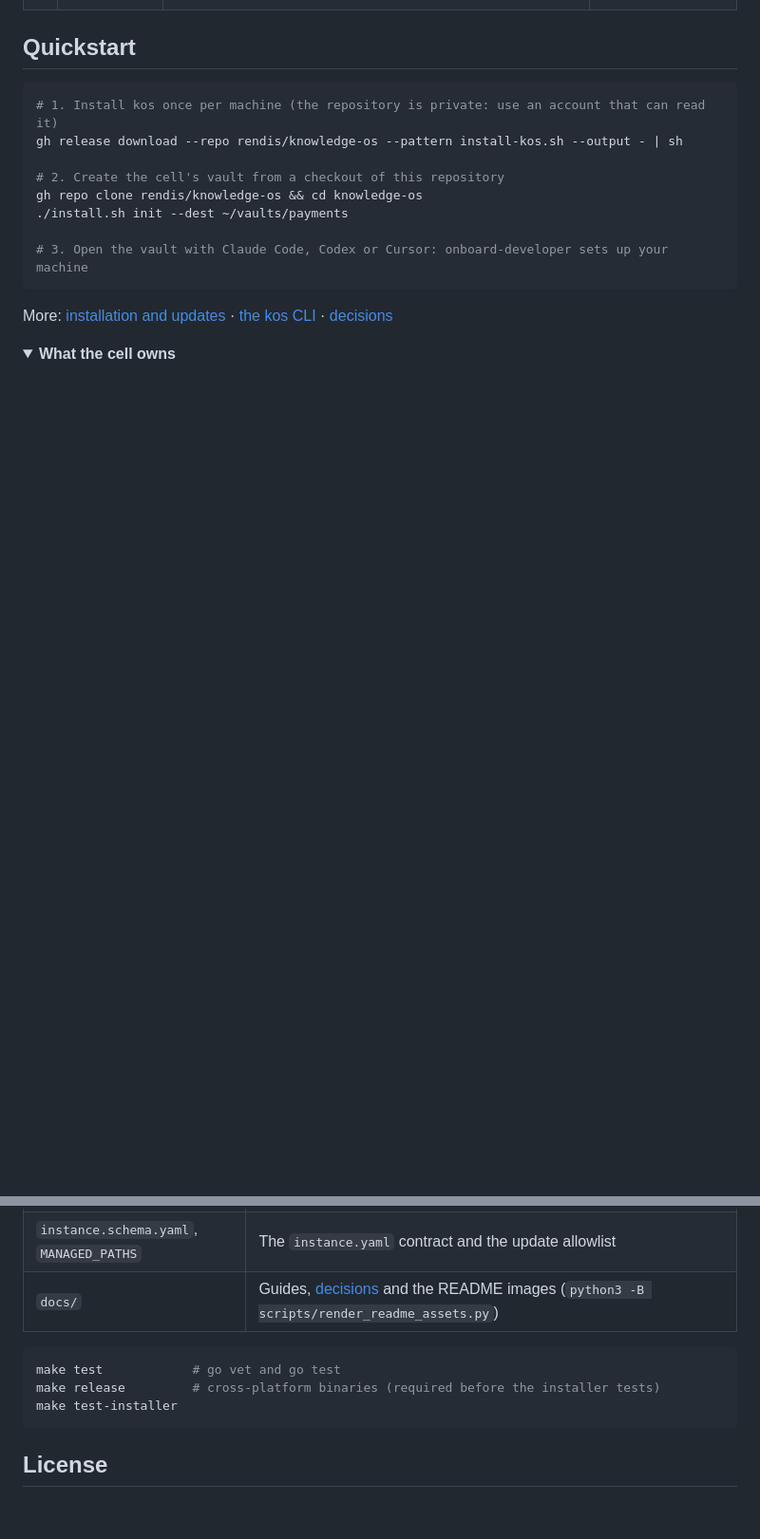
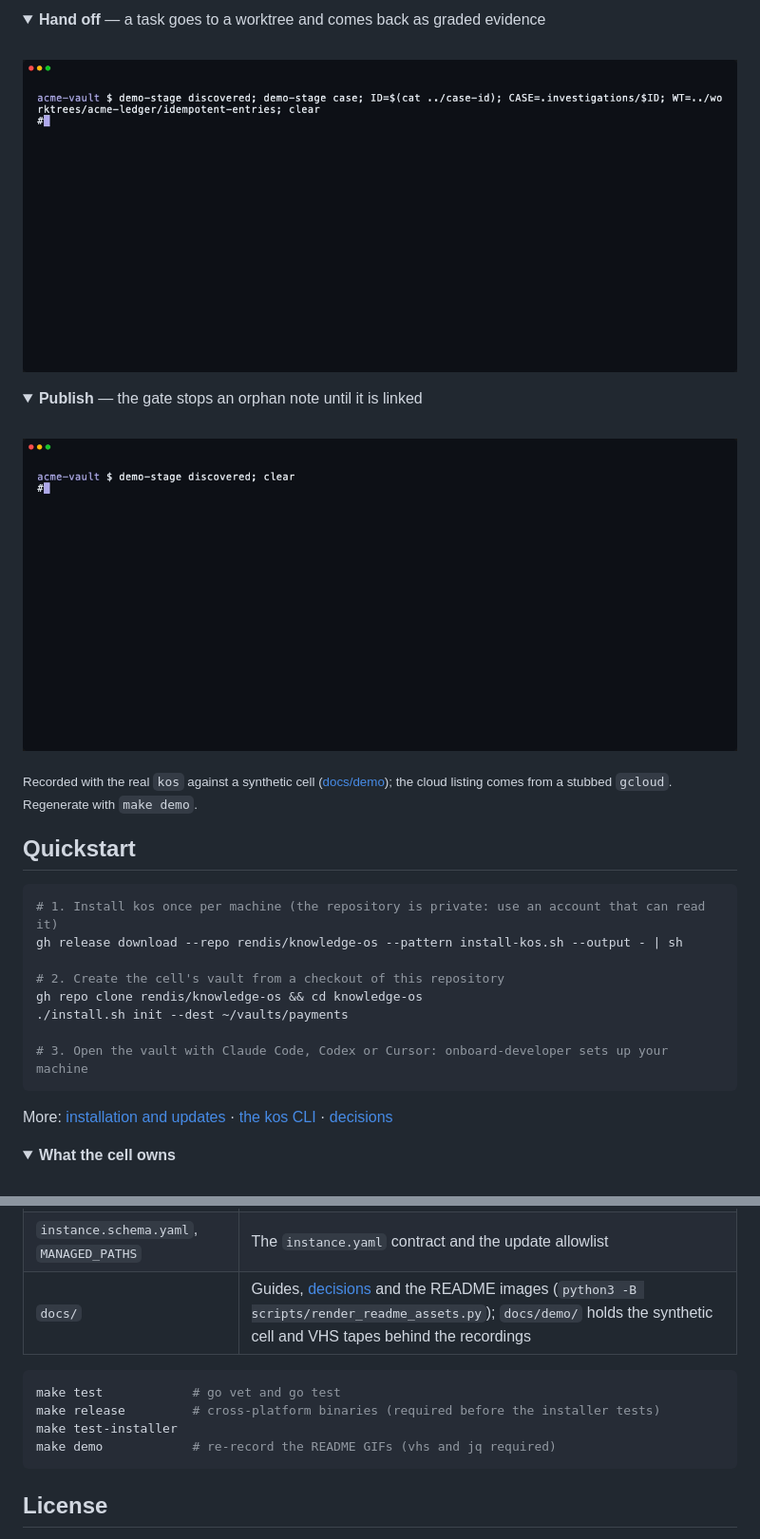
Before and after one commit to rendis/knowledge-os, a Markdown page: README.md, 2 parts joined by grey strips. Shown at 95% size. Rendered like a GitHub page; pictures changed too: docs/assets/demo-handoff.gif (added), docs/assets/demo-sync.gif (added); folded sections open; blank space fills up the shorter version.

````diff
--- a/README.md
+++ b/README.md
@@ -39,3 +55,17 @@ The vault is the map, not the boundary. When a note is missing or stale, the age
+<details>
+<summary><b>Hand off</b> — a task goes to a worktree and comes back as graded evidence</summary>
+<br>
+<img src="docs/assets/demo-handoff.gif" width="100%" alt="kos handoff starts a worktree for a task package, reads its commits and deltas, and reconciles them into the case as demonstrated evidence.">
+</details>
+
+<details>
+<summary><b>Publish</b> — the gate stops an orphan note until it is linked</summary>
+<br>
+<img src="docs/assets/demo-sync.gif" width="100%" alt="kos sync refuses to finish while a new topic note is orphaned, then fast-forwards main once the note is linked and reviewed again.">
+</details>
+
+<sub>Recorded with the real <code>kos</code> against a synthetic cell (<a href="docs/demo/">docs/demo</a>); the cloud listing comes from a stubbed <code>gcloud</code>. Regenerate with <code>make demo</code>.</sub>
+
 ## Quickstart
 
 ```bash
@@ -73,12 +103,13 @@ This repository is the **distribution**, not a cell vault; agents working on it
 | `adapters/` | Optional skills a cell selects (`reports`) |
 | `evals/` | Checks and benchmarks; never installed ([evals](evals/README.md)) |
 | `instance.schema.yaml`, `MANAGED_PATHS` | The `instance.yaml` contract and the update allowlist |
-| `docs/` | Guides, [decisions](docs/adr/) and the README images (`python3 -B scripts/render_readme_assets.py`) |
+| `docs/` | Guides, [decisions](docs/adr/) and the README images (`python3 -B scripts/render_readme_assets.py`); `docs/demo/` holds the synthetic cell and VHS tapes behind the recordings |
 
 ```bash
 make test            # go vet and go test
 make release         # cross-platform binaries (required before the installer tests)
 make test-installer
+make demo            # re-record the README GIFs (vhs and jq required)
 ```
 
 </details>
````
Also changed, not shown: other parts of README.md (+16 -0 lines), docs/assets/demo-claims.gif (added), docs/assets/demo-discover.gif (added), docs/assets/demo-investigation.gif (added), 11 other files.
